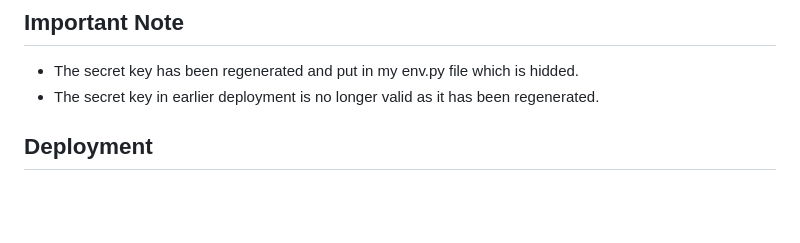
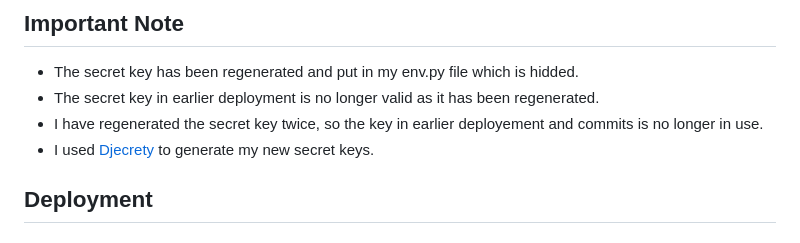
Before and after one commit to Brad-Hammond/Hammond-Hustle, a Markdown page: README.md, the part around the change. GitHub-like rendering; blank space fills up the shorter version.

Commit message:
Docs: Added secret key regeneration to readme.

```diff
--- a/README.md
+++ b/README.md
@@ -316,6 +316,8 @@ flatpickr("#session_time", {
 ## Important Note
 - The secret key has been regenerated and put in my env.py file which is hidded.
 - The secret key in earlier deployment is no longer valid as it has been regenerated.
+- I have regenerated the secret key twice, so the key in earlier deployement and commits is no longer in use.
+- I used [Djecrety](https://djecrety.ir/) to generate my new secret keys.
 
 ## Deployment
 ### Cloning & Forking
```
